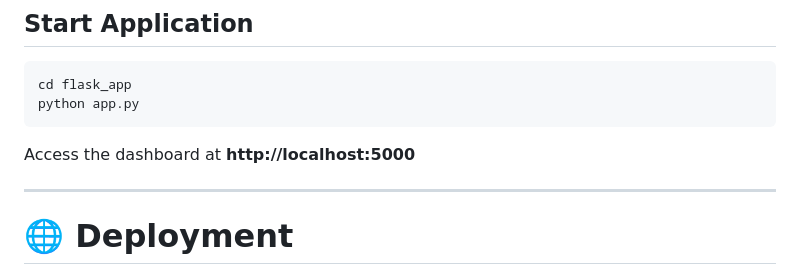
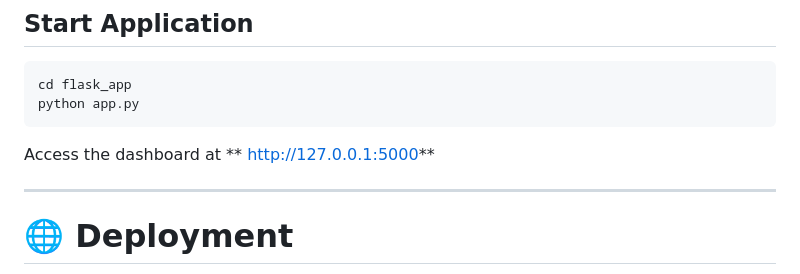
Before and after one commit to gabhiza/clv2, a Markdown page: README.md, the part around the change. GitHub-like rendering.

Commit message:
Update dashboard access URL in README

````diff
--- a/README.md
+++ b/README.md
@@ -223,7 +223,7 @@ cd flask_app
 python app.py
 ```
 
-Access the dashboard at **http://localhost:5000**
+Access the dashboard at ** http://127.0.0.1:5000**
 
 ---
 
````
